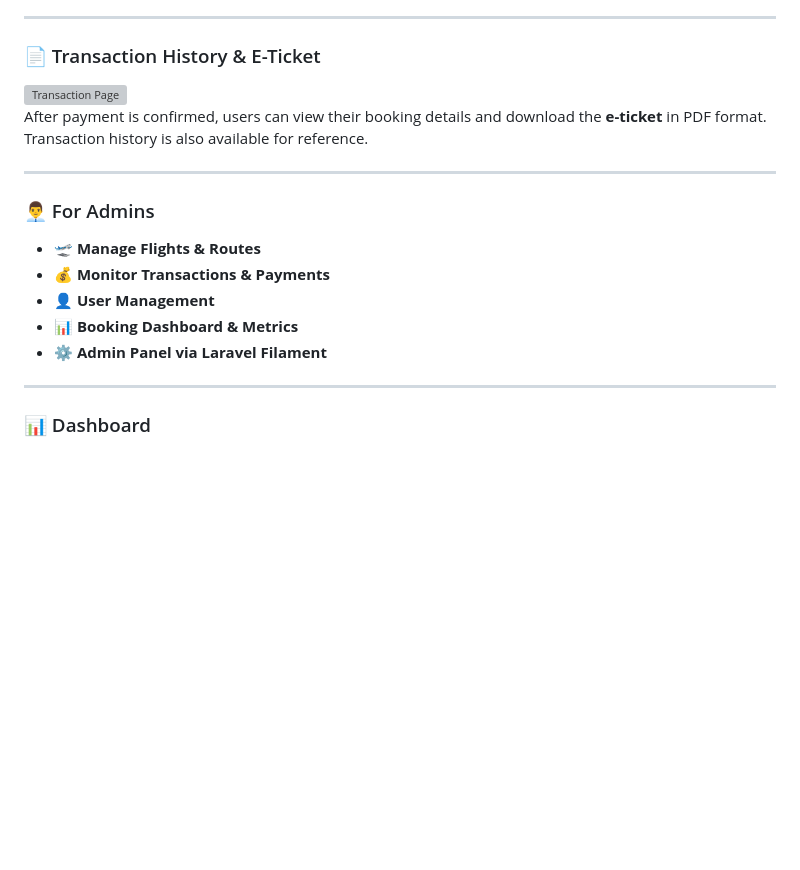
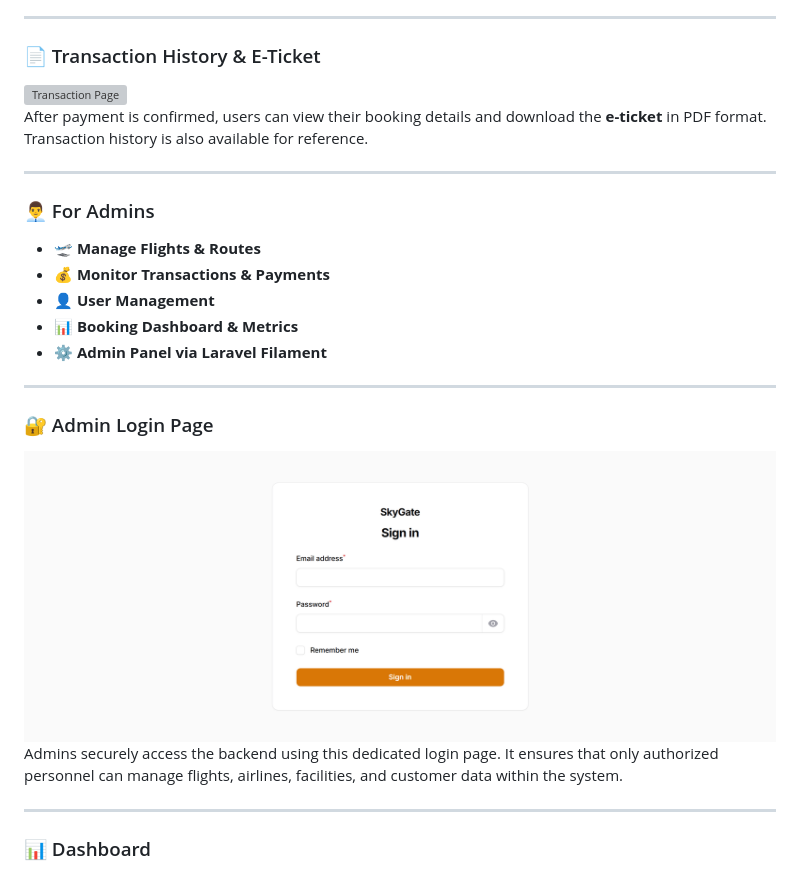
Before and after one commit to AndikaRzk/SkyGate, a Markdown page: README.md, the part around the change printed below. Rendered like a GitHub page; blank space fills up the shorter version; grey boxes are pictures that could not be loaded.

```diff
--- a/README.md
+++ b/README.md
@@ -106,5 +106,11 @@ After payment is confirmed, users can view their booking details and download th
 
 ---
 
+### 🔐 Admin Login Page
+![Admin Login Page](https://github.com/AndikaRzk/SkyGate/blob/main/public/images/Login%20admin.png)
+Admins securely access the backend using this dedicated login page. It ensures that only authorized personnel can manage flights, airlines, facilities, and customer data within the system.
+
+---
+
 ### 📊 Dashboard
 
```
Also changed, not shown: other parts of README.md (+15 -15 lines).
